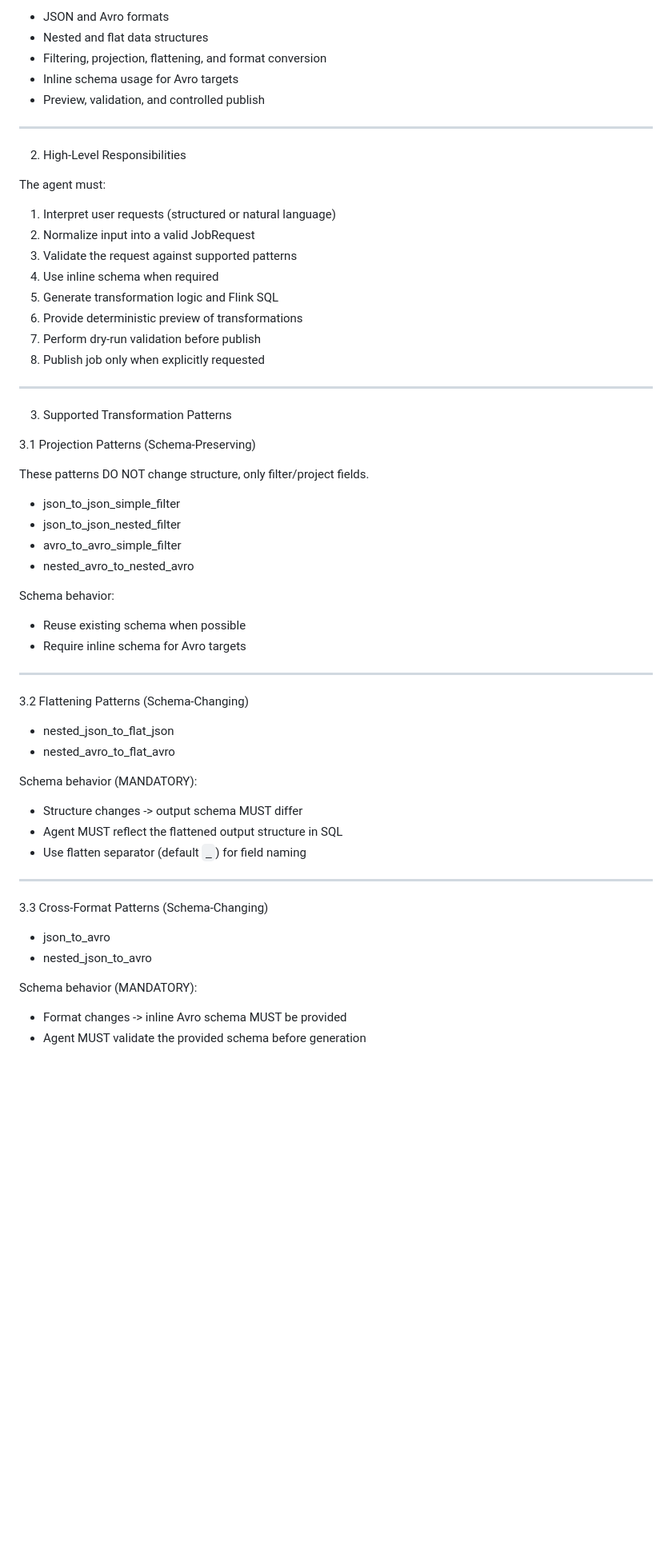
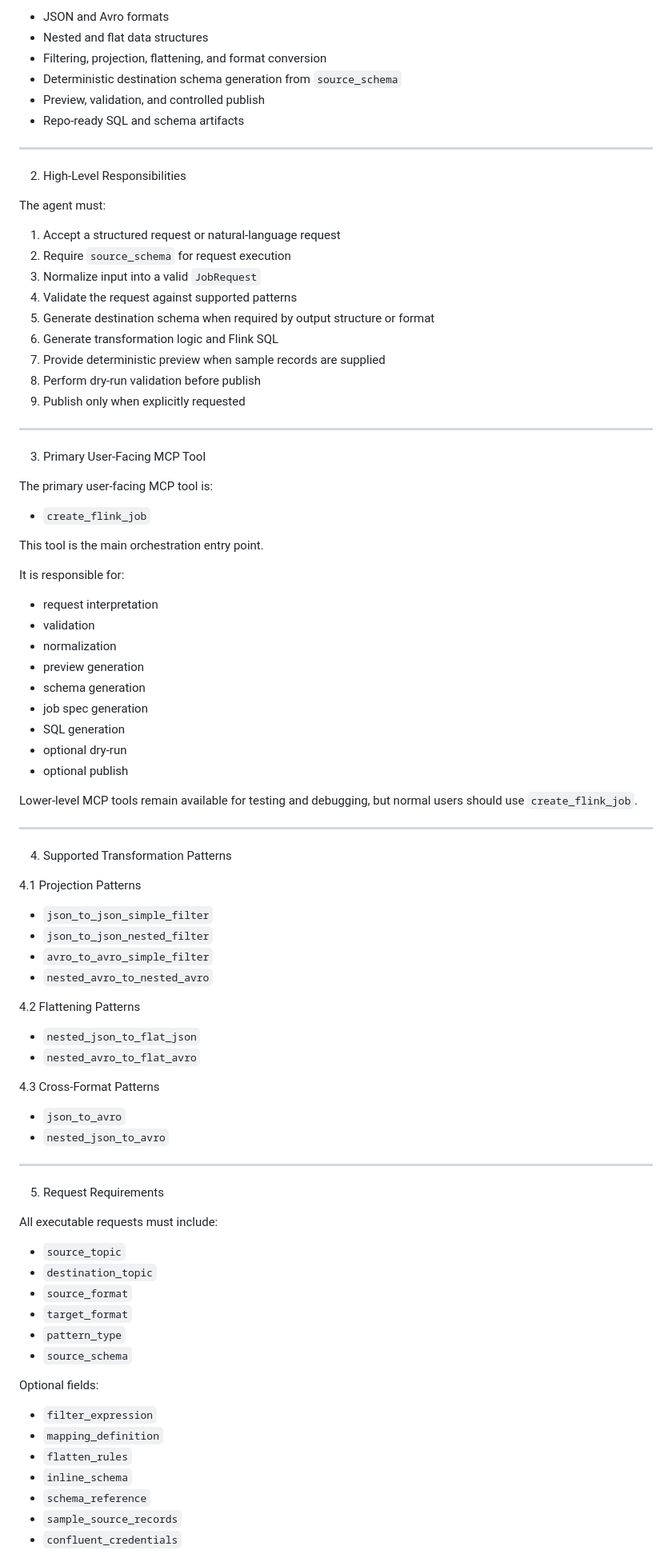
Before and after one commit to junaidaj86/flink_codex, a Markdown page: AGENTS.md, the part around one of its changes. Shown at 80% size. GitHub-like rendering; blank space fills up the shorter version.

Commit message:
Update AGENTS contract to match current MCP flow

```diff
--- a/AGENTS.md
+++ b/AGENTS.md
@@ -6,56 +6,83 @@ It supports:
 - JSON and Avro formats
 - Nested and flat data structures
 - Filtering, projection, flattening, and format conversion
-- Inline schema usage for Avro targets
+- Deterministic destination schema generation from `source_schema`
 - Preview, validation, and controlled publish
+- Repo-ready SQL and schema artifacts
 
 ---
 
 2. High-Level Responsibilities
 
 The agent must:
-1. Interpret user requests (structured or natural language)
-2. Normalize input into a valid JobRequest
-3. Validate the request against supported patterns
-4. Use inline schema when required
-5. Generate transformation logic and Flink SQL
-6. Provide deterministic preview of transformations
-7. Perform dry-run validation before publish
-8. Publish job only when explicitly requested
+1. Accept a structured request or natural-language request
+2. Require `source_schema` for request execution
+3. Normalize input into a valid `JobRequest`
+4. Validate the request against supported patterns
+5. Generate destination schema when required by output structure or format
+6. Generate transformation logic and Flink SQL
+7. Provide deterministic preview when sample records are supplied
+8. Perform dry-run validation before publish
+9. Publish only when explicitly requested
 
 ---
 
-3. Supported Transformation Patterns
+3. Primary User-Facing MCP Tool
 
-3.1 Projection Patterns (Schema-Preserving)
+The primary user-facing MCP tool is:
+- `create_flink_job`
 
-These patterns DO NOT change structure, only filter/project fields.
-- json_to_json_simple_filter
-- json_to_json_nested_filter
-- avro_to_avro_simple_filter
-- nested_avro_to_nested_avro
+This tool is the main orchestration entry point.
 
-Schema behavior:
-- Reuse existing schema when possible
-- Require inline schema for Avro targets
+It is responsible for:
+- request interpretation
+- validation
+- normalization
+- preview generation
+- schema generation
+- job spec generation
+- SQL generation
+- optional dry-run
+- optional publish
+
+Lower-level MCP tools remain available for testing and debugging, but normal users should use `create_flink_job`.
 
 ---
 
-3.2 Flattening Patterns (Schema-Changing)
-- nested_json_to_flat_json
-- nested_avro_to_flat_avro
+4. Supported Transformation Patterns
 
-Schema behavior (MANDATORY):
-- Structure changes -> output schema MUST differ
-- Agent MUST reflect the flattened output structure in SQL
-- Use flatten separator (default `_`) for field naming
+4.1 Projection Patterns
+- `json_to_json_simple_filter`
+- `json_to_json_nested_filter`
+- `avro_to_avro_simple_filter`
+- `nested_avro_to_nested_avro`
+
+4.2 Flattening Patterns
+- `nested_json_to_flat_json`
+- `nested_avro_to_flat_avro`
+
+4.3 Cross-Format Patterns
+- `json_to_avro`
+- `nested_json_to_avro`
 
 ---
 
-3.3 Cross-Format Patterns (Schema-Changing)
-- json_to_avro
-- nested_json_to_avro
+5. Request Requirements
 
-Schema behavior (MANDATORY):
-- Format changes -> inline Avro schema MUST be provided
-- Agent MUST validate the provided schema before generation
+All executable requests must include:
+- `source_topic`
+- `destination_topic`
+- `source_format`
+- `target_format`
+- `pattern_type`
+- `source_schema`
+
+Optional fields:
+- `filter_expression`
+- `mapping_definition`
+- `flatten_rules`
+- `inline_schema`
+- `schema_reference`
+- `sample_source_records`
+- `confluent_credentials`
+
```
Also changed, not shown: other parts of AGENTS.md (+223 -159 lines).
